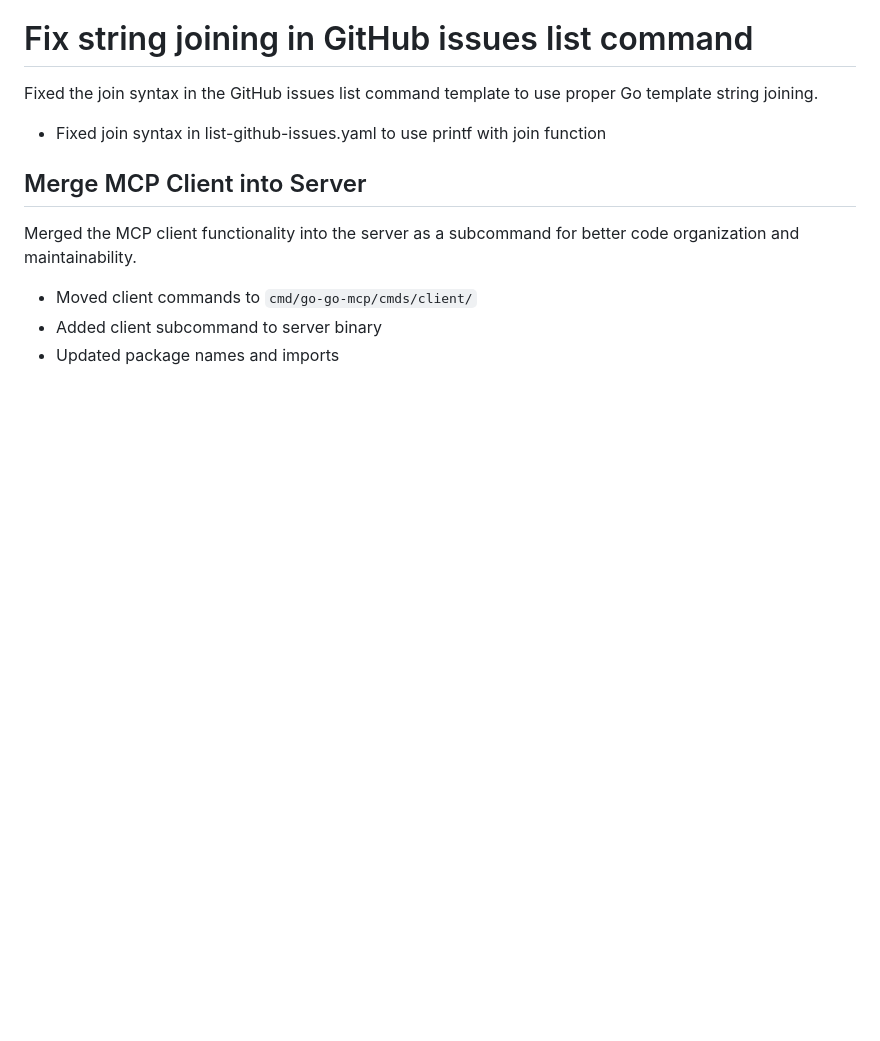
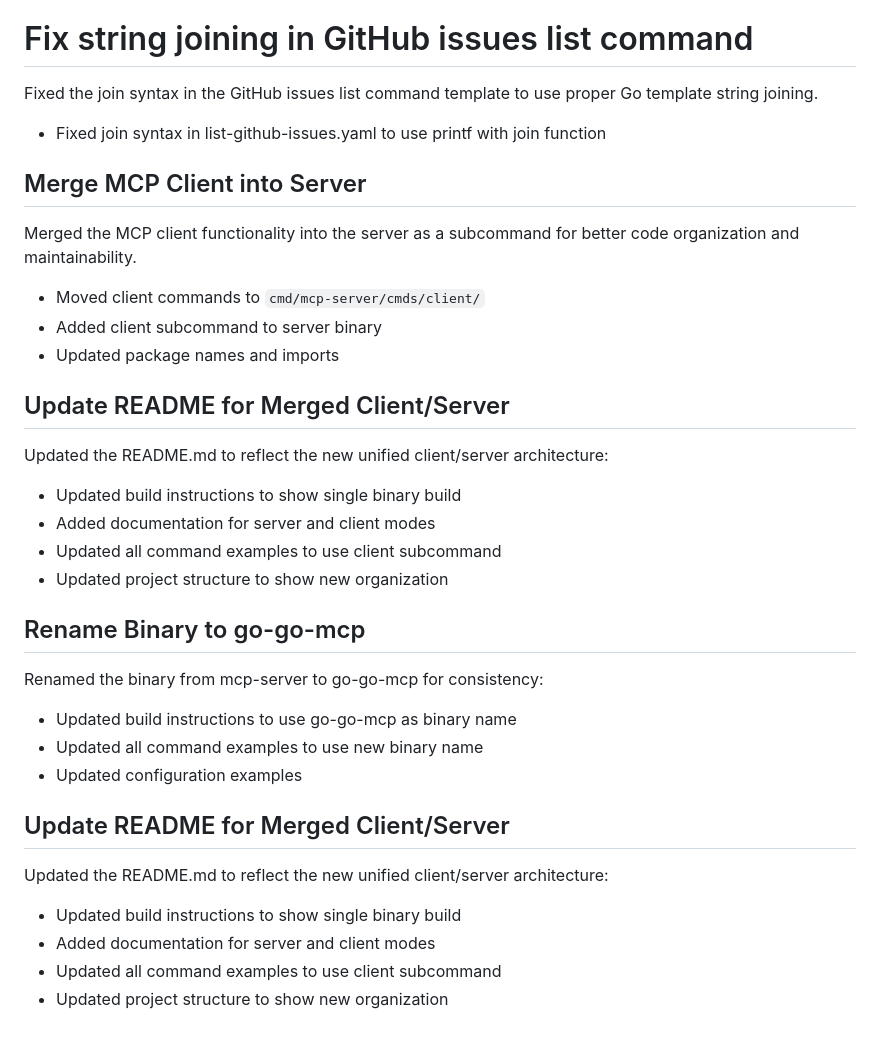
Before and after one commit to go-go-golems/go-go-mcp, a Markdown page: changelog.md, the part around the change. Drawn GitHub-style; blank space fills up the shorter version.

```diff
--- a/changelog.md
+++ b/changelog.md
@@ -770,6 +770,29 @@ Fixed the join syntax in the GitHub issues list command template to use proper G
 
 Merged the MCP client functionality into the server as a subcommand for better code organization and maintainability.
 
-- Moved client commands to `cmd/go-go-mcp/cmds/client/`
+- Moved client commands to `cmd/mcp-server/cmds/client/`
 - Added client subcommand to server binary
 - Updated package names and imports
+
+## Update README for Merged Client/Server
+
+Updated the README.md to reflect the new unified client/server architecture:
+- Updated build instructions to show single binary build
+- Added documentation for server and client modes
+- Updated all command examples to use client subcommand
+- Updated project structure to show new organization
+
+## Rename Binary to go-go-mcp
+
+Renamed the binary from mcp-server to go-go-mcp for consistency:
+- Updated build instructions to use go-go-mcp as binary name
+- Updated all command examples to use new binary name
+- Updated configuration examples
+
+## Update README for Merged Client/Server
+
+Updated the README.md to reflect the new unified client/server architecture:
+- Updated build instructions to show single binary build
+- Added documentation for server and client modes
+- Updated all command examples to use client subcommand
+- Updated project structure to show new organization
```
Also changed, not shown: README.md (+35 -26 lines).
